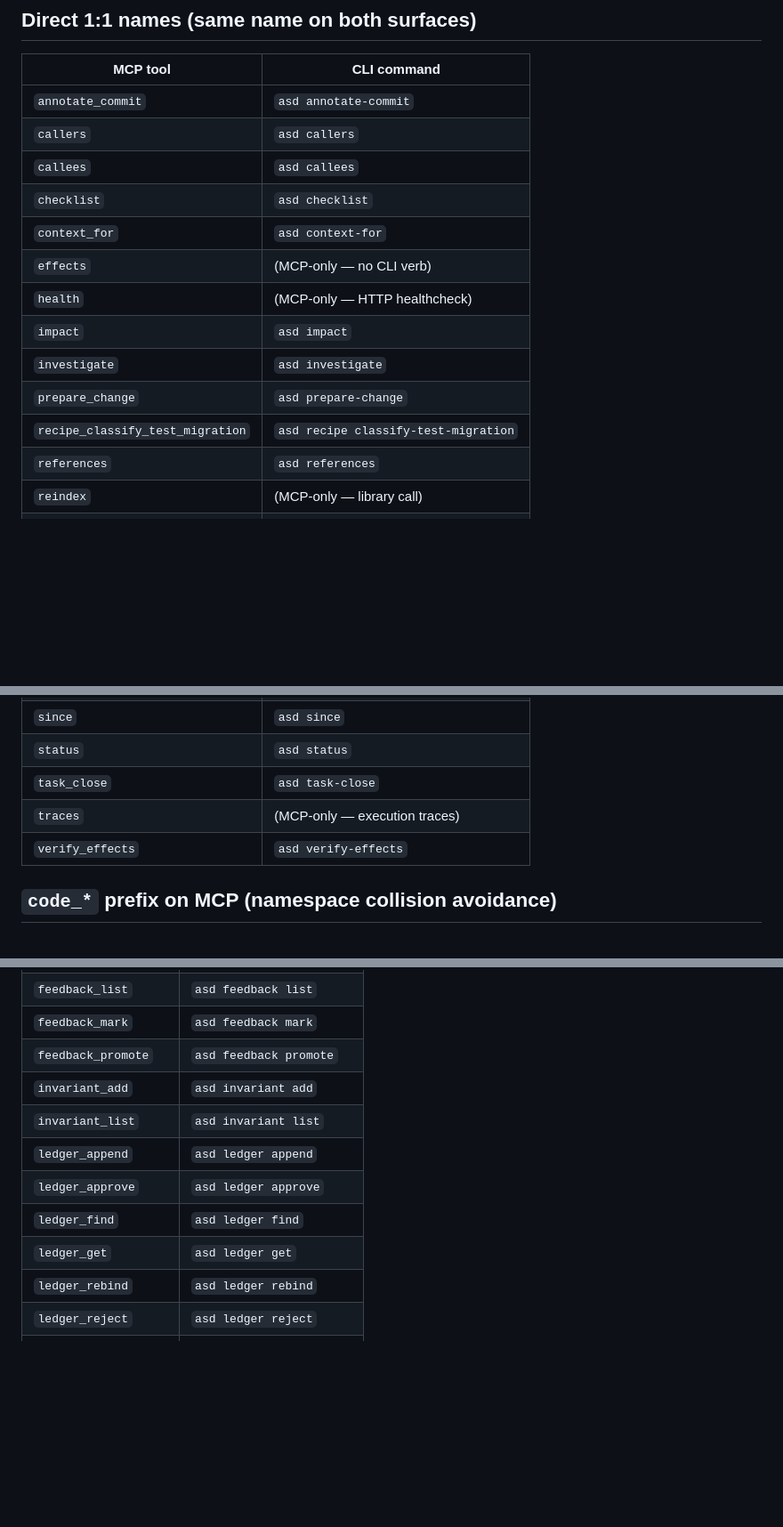
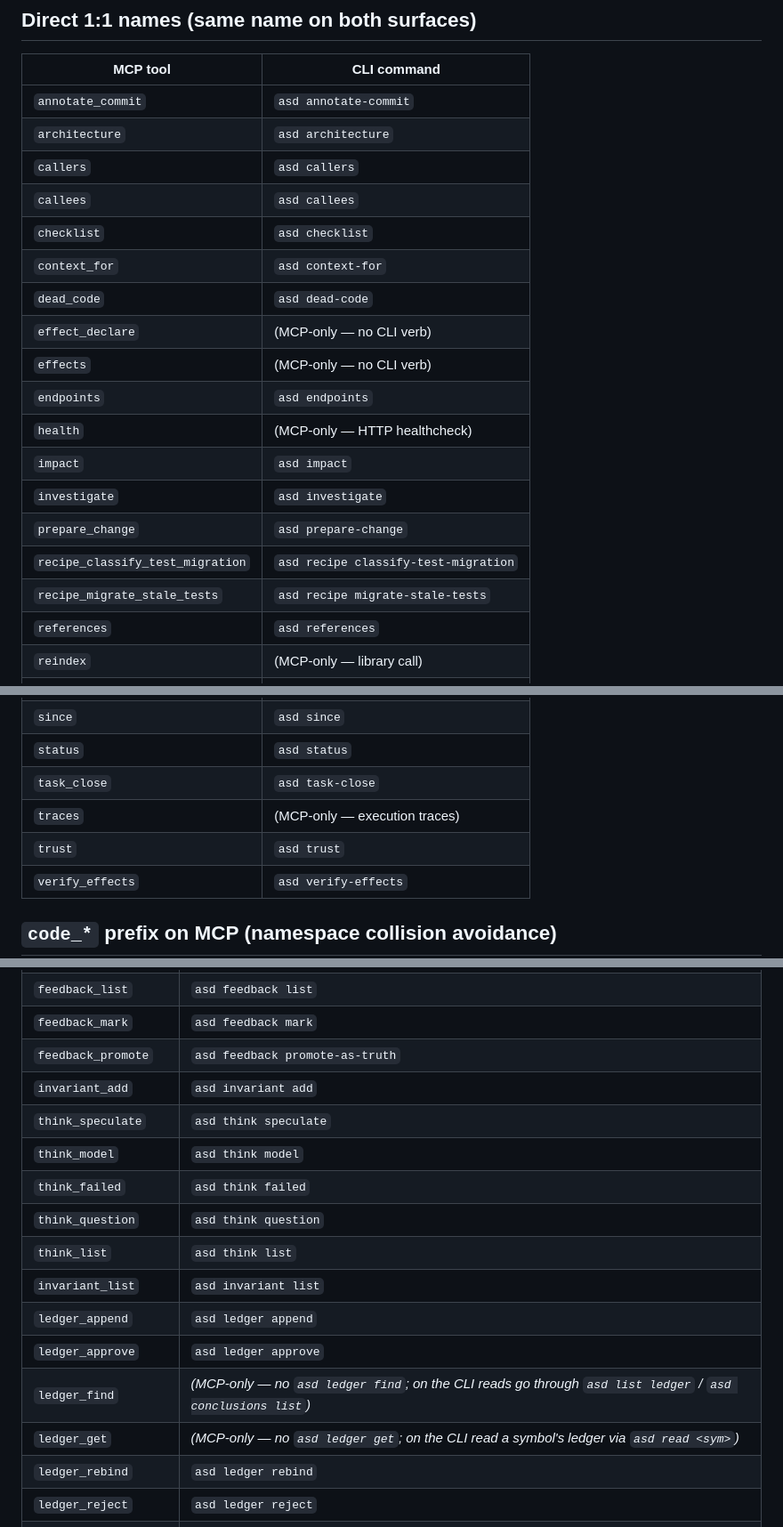
Before and after one commit to agentstatelabs/AgentStateDeveloper, a Markdown page: docs/mcp-cli-mapping.md, 3 parts joined by grey strips. Shown at 89% size. GitHub-like rendering; blank space fills up the shorter version.

Commit message:
docs: fix stale mcp-cli-mapping + FEATURES rows agents trip on (asd-doc-polish t-003)
From the MCP audit. The mapping listed CLI verbs that don't exist and was missing
registered tools:

- Fix wrong rows: feedback_promote → `asd feedback promote-as-truth`;
  ledger_find / ledger_get marked MCP-only (no `asd ledger find/get` — reads go
  through `asd read` / `asd list`).
- Add 11 missing registered tools: architecture, dead_code, endpoints, trust,
  effect_declare, recipe_migrate_stale_tests, and think_{speculate,model,failed,
  question,list}.
- FEATURES.md: drop get/find from the ledger CLI row (MCP-only).

Co-Authored-By: Claude Opus 4.8 <noreply@anthropic.com>

```diff
--- a/docs/mcp-cli-mapping.md
+++ b/docs/mcp-cli-mapping.md
@@ -19,16 +19,21 @@ namespace hygiene or CLI ergonomics. This document is the canonical map.
 | MCP tool | CLI command |
 |---|---|
 | `annotate_commit` | `asd annotate-commit` |
+| `architecture` | `asd architecture` |
 | `callers` | `asd callers` |
 | `callees` | `asd callees` |
 | `checklist` | `asd checklist` |
 | `context_for` | `asd context-for` |
+| `dead_code` | `asd dead-code` |
+| `effect_declare` | (MCP-only — no CLI verb) |
 | `effects` | (MCP-only — no CLI verb) |
+| `endpoints` | `asd endpoints` |
 | `health` | (MCP-only — HTTP healthcheck) |
 | `impact` | `asd impact` |
 | `investigate` | `asd investigate` |
 | `prepare_change` | `asd prepare-change` |
 | `recipe_classify_test_migration` | `asd recipe classify-test-migration` |
+| `recipe_migrate_stale_tests` | `asd recipe migrate-stale-tests` |
 | `references` | `asd references` |
 | `reindex` | (MCP-only — library call) |
 | `scopes_list` | `asd scopes list` |
@@ -38,6 +43,7 @@ namespace hygiene or CLI ergonomics. This document is the canonical map.
 | `status` | `asd status` |
 | `task_close` | `asd task-close` |
 | `traces` | (MCP-only — execution traces) |
+| `trust` | `asd trust` |
 | `verify_effects` | `asd verify-effects` |
 
 ## `code_*` prefix on MCP (namespace collision avoidance)
@@ -65,13 +71,18 @@ underscore-joined name because MCP has no nested-command concept.
 | `conclusions_import` | `asd conclusions import` |
 | `feedback_list` | `asd feedback list` |
 | `feedback_mark` | `asd feedback mark` |
-| `feedback_promote` | `asd feedback promote` |
+| `feedback_promote` | `asd feedback promote-as-truth` |
 | `invariant_add` | `asd invariant add` |
+| `think_speculate` | `asd think speculate` |
+| `think_model` | `asd think model` |
+| `think_failed` | `asd think failed` |
+| `think_question` | `asd think question` |
+| `think_list` | `asd think list` |
 | `invariant_list` | `asd invariant list` |
 | `ledger_append` | `asd ledger append` |
 | `ledger_approve` | `asd ledger approve` |
-| `ledger_find` | `asd ledger find` |
-| `ledger_get` | `asd ledger get` |
+| `ledger_find` | _(MCP-only — no `asd ledger find`; on the CLI reads go through `asd list ledger` / `asd conclusions list`)_ |
+| `ledger_get` | _(MCP-only — no `asd ledger get`; on the CLI read a symbol's ledger via `asd read <sym>`)_ |
 | `ledger_rebind` | `asd ledger rebind` |
 | `ledger_reject` | `asd ledger reject` |
 | `ledger_supersede` | `asd ledger supersede` |
```
Also changed, not shown: docs/FEATURES.md (+1 -1 lines).
